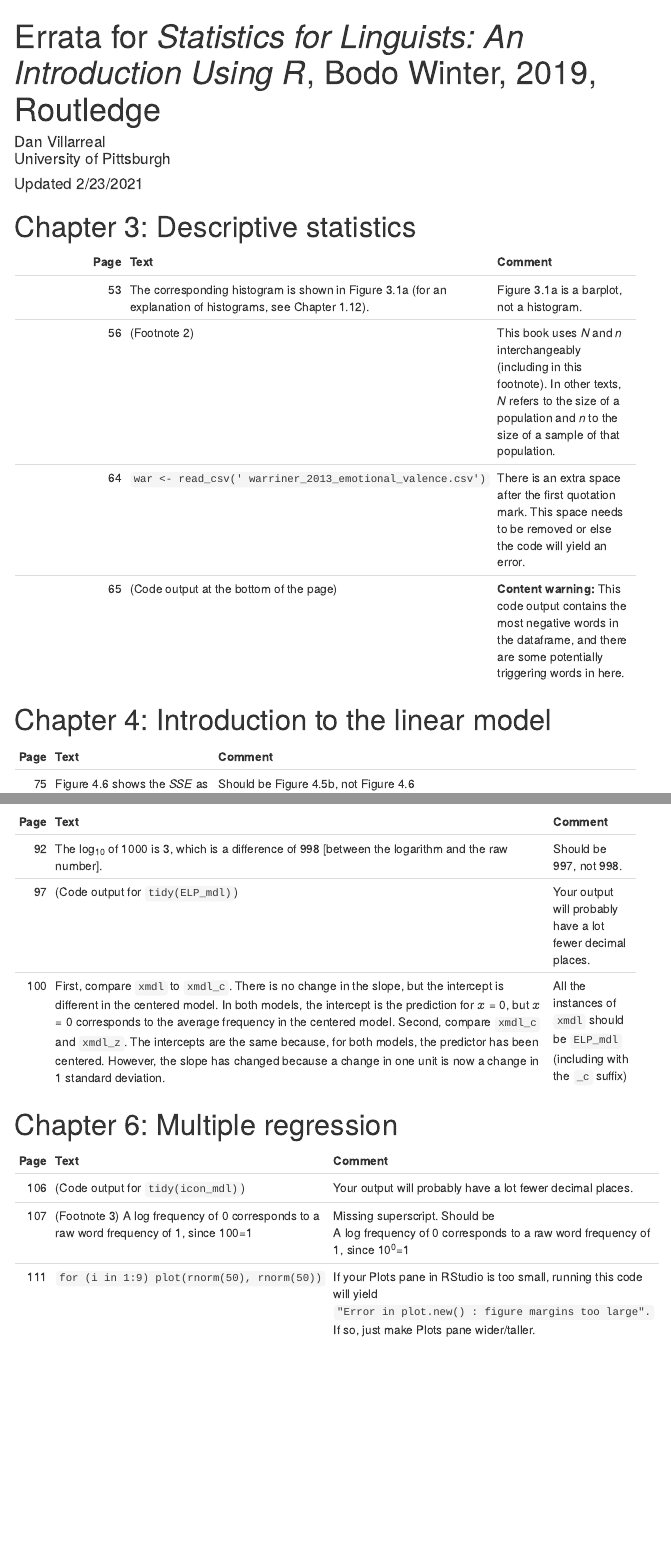
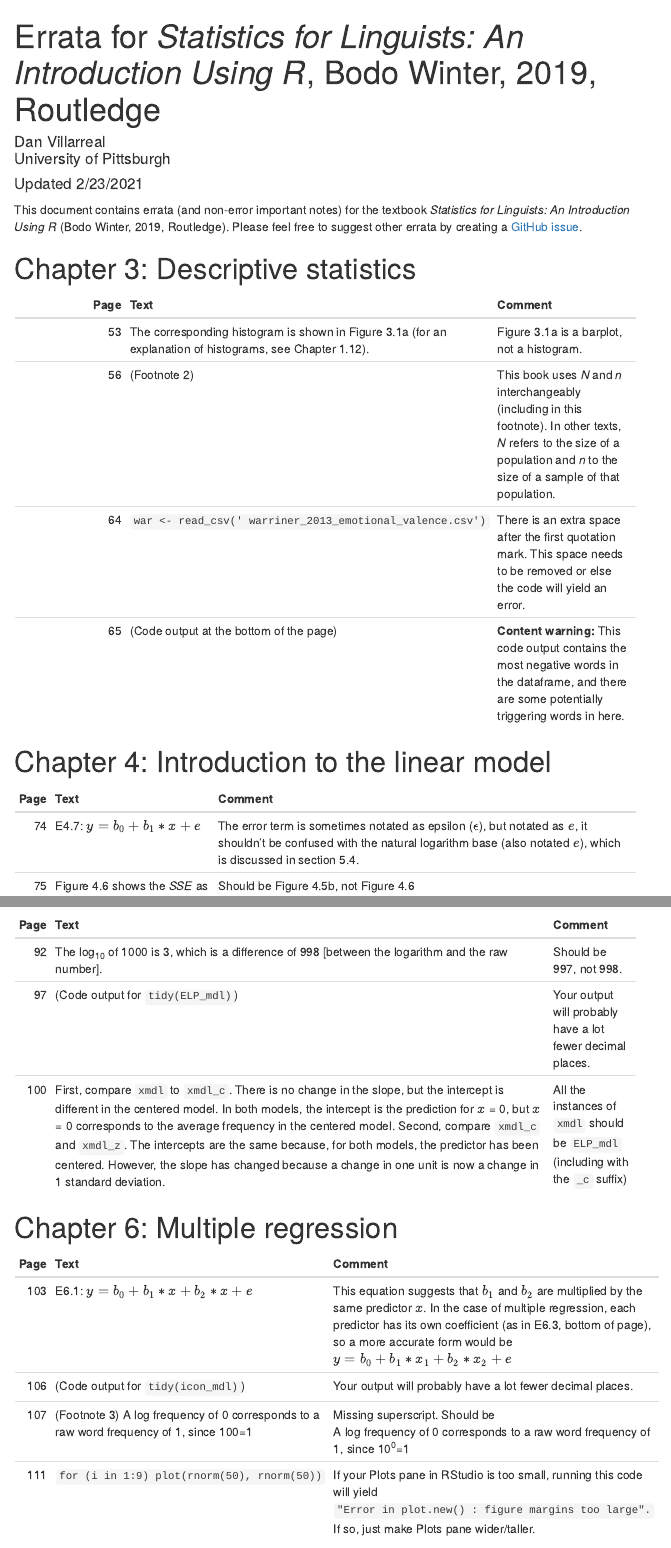
Before and after one commit to djvill/Winter-2019-Errata, an R Markdown document (Winter-2019-Errata.Rmd): the page in a window 1100 px wide, from its top, and a second part further down, joined at a grey line. The pictures show the output file Winter-2019-Errata.html that the author committed with the source, opened offline; menus at the side of the page are left out.

Commit message:
More informative header info; add equation errata to ch 4 & 6

````diff
--- a/Winter-2019-Errata.Rmd
+++ b/Winter-2019-Errata.Rmd
@@ -24,6 +24,8 @@
 }
 ```
 
+This document contains errata (and non-error important notes) for the textbook _Statistics for Linguists: An Introduction Using R_ (Bodo Winter, 2019, Routledge). Please feel free to suggest other errata by creating a [GitHub issue](https://github.com/djvill/Winter-2019-Errata/issues).
+
 
 # Chapter 3: Descriptive statistics
 
@@ -39,6 +41,7 @@
 
 |    Page    |    Text                                                                   |    Comment                                                                                                                                                                                                         |
 |---------------:|-------------------------------------------------------------------------------|------------------------------------------------------------------------------------------------------------------------------------------------------------------------------------------------------------------------|
+|    74      |    E4.7: $y = b_{0} + b_{1} * x + e$    |   The error term is sometimes notated as epsilon ($\epsilon$), but notated as $e$, it shouldn't be confused with the natural logarithm base (also notated $e$), which is discussed in section 5.4.                                                                      |
 |    75      |    Figure 4.6 shows the _SSE_ as a function of different slope values.    |    Should be Figure 4.5b, not Figure 4.6                                                                                                                                                                                     |
 |    77      |    Conversely, 32% of the variation in response durations is due to chance    |    Should be 28% (100%$\minus$74%), not 32%.              |
 |    78      |    `plot(x., y, pch = 19)`                                               |    Extra dot. Should be<br>`plot(x, y, pch = 19)`                                                                                                                                                                 |
@@ -79,6 +82,7 @@
 
 |    Page    |    Text                                                                                         |    Comment                                                                                                                  |
 |---------------:|-----------------------------------------------------------------------------------------------------|---------------------------------------------------------------------------------------------------------------------------------|
+|    103     |    E6.1: $y = b_{0} + b_{1} * x + b_{2} * x + e$                                                           |    This equation suggests that $b_{1}$ and $b_{2}$ are multiplied by the same predictor $x$. In the case of multiple regression, each predictor has its own coefficient (as in E6.3, bottom of page), so a more accurate form would be $y = b_{0} + b_{1} * x_{1} + b_{2} * x_{2} + e$   |
 |    106     |    (Code output for `tidy(icon_mdl)`)                                                           |    Your output will probably have a lot fewer decimal places.                                                               |
 |    107     |    (Footnote 3) A log frequency of 0 corresponds to a raw word frequency of 1, since 100=1    |    Missing superscript. Should be<br>A log frequency of 0 corresponds to a raw word frequency of 1, since 10^0^=1    |
 |    111     |    `for (i in 1:9) plot(rnorm(50), rnorm(50))`                                                  |    If your Plots pane in RStudio is too small, running this code will yield `"Error in plot.new() : figure margins too large".` If so, just make Plots pane wider/taller.                                             |
````
Also changed, not shown: README.md, Winter-2019-Errata.html.
